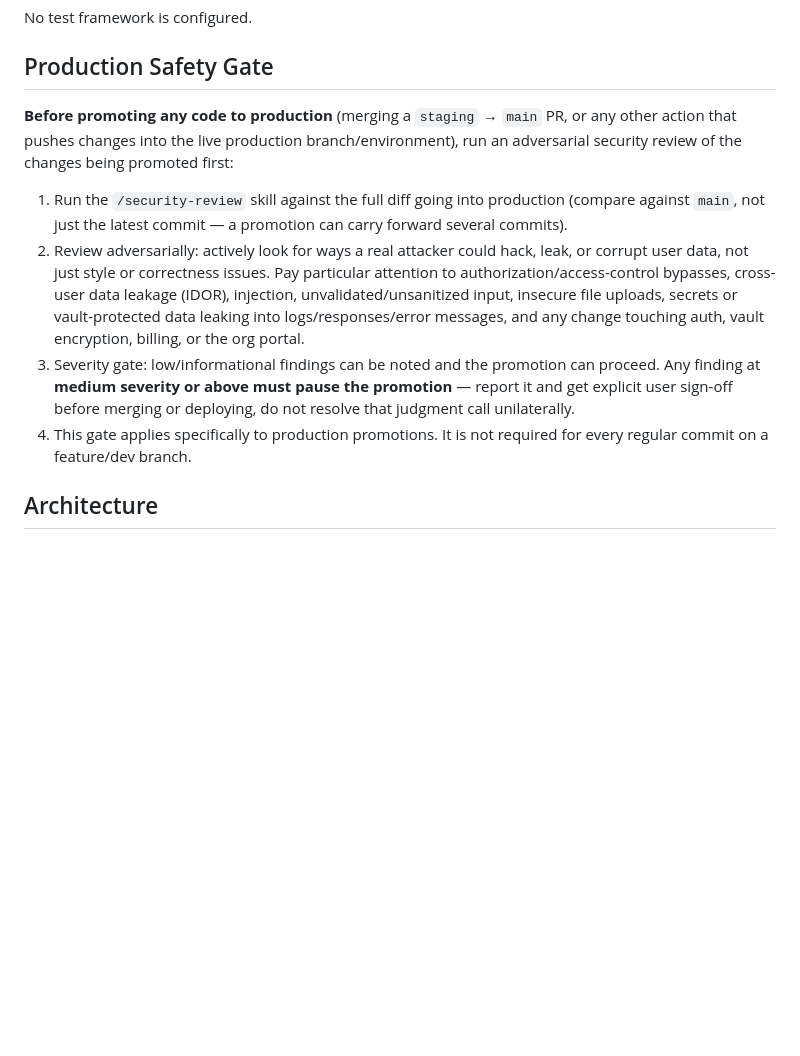
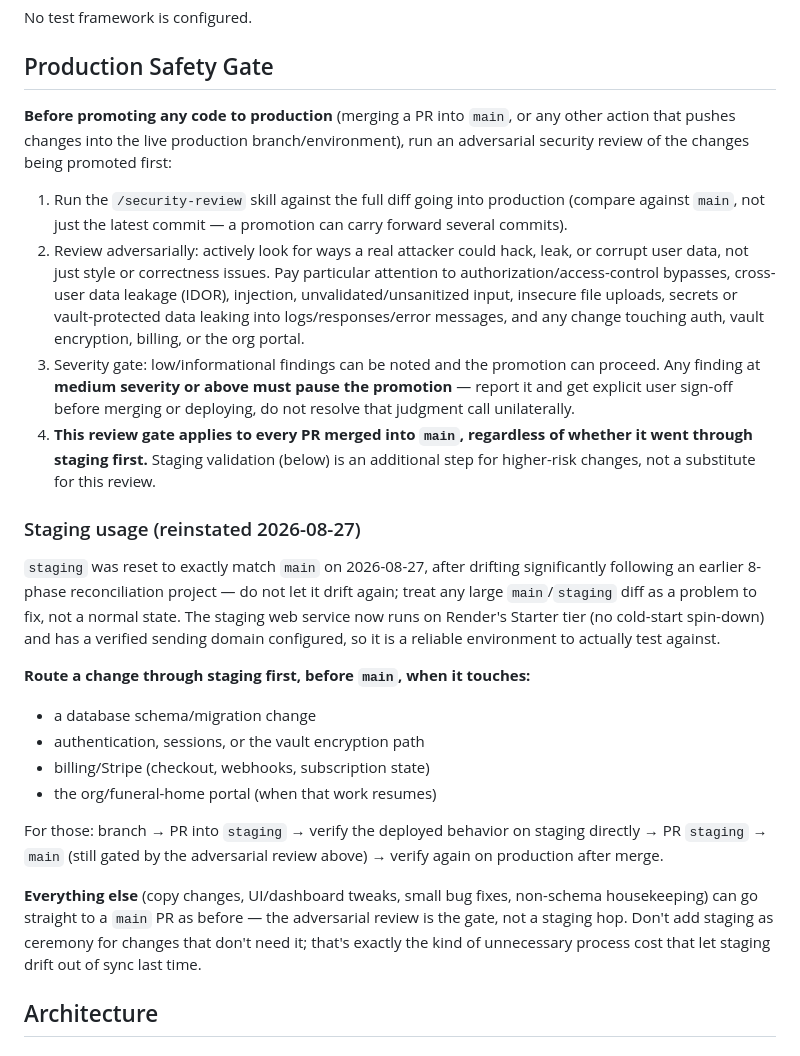
Before and after one commit to rizwandar/Performance-Management, a Markdown page: CLAUDE.md, the part around the change. GitHub-like rendering; blank space fills up the shorter version.

Commit message:
docs: reinstate staging as a gate for schema/auth/billing/vault changes
Staging was reset to match main on 2026-08-27 (had drifted ~130 commits
after the earlier reconciliation project), upgraded off Render's free
tier to remove cold-starts, and its email domain confirmed already
correctly configured. Documents which categories of change now route
through staging first vs. straight to main + review, so staging
doesn't silently drift out of sync again the way it did before.

Co-Authored-By: Claude Sonnet 5 <noreply@anthropic.com>
Claude-Session: https://claude.ai/code/session_01NqX6sMb6Zh6yh5eeDWWiME

```diff
--- a/CLAUDE.md
+++ b/CLAUDE.md
@@ -39,12 +39,26 @@ No test framework is configured.
 
 ## Production Safety Gate
 
-**Before promoting any code to production** (merging a `staging` → `main` PR, or any other action that pushes changes into the live production branch/environment), run an adversarial security review of the changes being promoted first:
+**Before promoting any code to production** (merging a PR into `main`, or any other action that pushes changes into the live production branch/environment), run an adversarial security review of the changes being promoted first:
 
 1. Run the `/security-review` skill against the full diff going into production (compare against `main`, not just the latest commit — a promotion can carry forward several commits).
 2. Review adversarially: actively look for ways a real attacker could hack, leak, or corrupt user data, not just style or correctness issues. Pay particular attention to authorization/access-control bypasses, cross-user data leakage (IDOR), injection, unvalidated/unsanitized input, insecure file uploads, secrets or vault-protected data leaking into logs/responses/error messages, and any change touching auth, vault encryption, billing, or the org portal.
 3. Severity gate: low/informational findings can be noted and the promotion can proceed. Any finding at **medium severity or above must pause the promotion** — report it and get explicit user sign-off before merging or deploying, do not resolve that judgment call unilaterally.
-4. This gate applies specifically to production promotions. It is not required for every regular commit on a feature/dev branch.
+4. **This review gate applies to every PR merged into `main`, regardless of whether it went through staging first.** Staging validation (below) is an additional step for higher-risk changes, not a substitute for this review.
+
+### Staging usage (reinstated 2026-08-27)
+
+`staging` was reset to exactly match `main` on 2026-08-27, after drifting significantly following an earlier 8-phase reconciliation project — do not let it drift again; treat any large `main`/`staging` diff as a problem to fix, not a normal state. The staging web service now runs on Render's Starter tier (no cold-start spin-down) and has a verified sending domain configured, so it is a reliable environment to actually test against.
+
+**Route a change through staging first, before `main`, when it touches:**
+- a database schema/migration change
+- authentication, sessions, or the vault encryption path
+- billing/Stripe (checkout, webhooks, subscription state)
+- the org/funeral-home portal (when that work resumes)
+
+For those: branch → PR into `staging` → verify the deployed behavior on staging directly → PR `staging` → `main` (still gated by the adversarial review above) → verify again on production after merge.
+
+**Everything else** (copy changes, UI/dashboard tweaks, small bug fixes, non-schema housekeeping) can go straight to a `main` PR as before — the adversarial review is the gate, not a staging hop. Don't add staging as ceremony for changes that don't need it; that's exactly the kind of unnecessary process cost that let staging drift out of sync last time.
 
 ## Architecture
 
```
